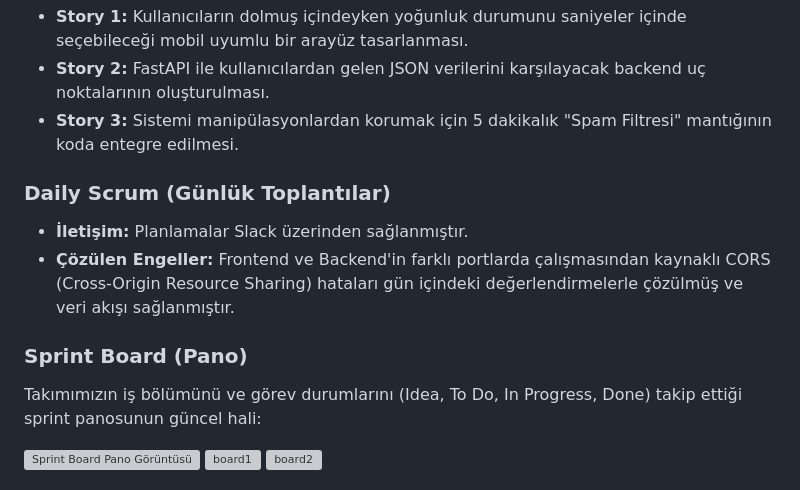
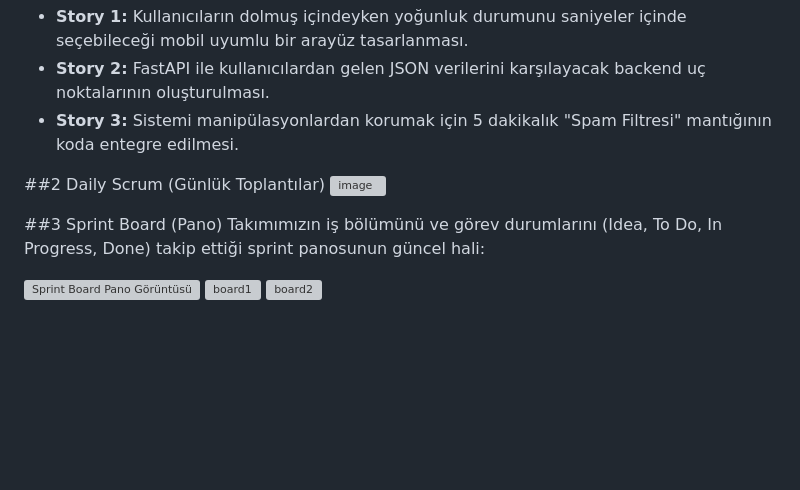
Before and after one commit to grkmh/toplu-tasima-yogunluk-tespiti-uygulamasi, a Markdown page: README.md, the part around one of its changes. GitHub-like rendering; blank space fills up the shorter version; grey boxes are pictures that could not be loaded.

```diff
--- a/README.md
+++ b/README.md
@@ -45,11 +45,12 @@ RotaRadar, kitle kaynaklı (crowdsourced) veri toplama modeliyle çalışan, top
 *   **Story 2:** FastAPI ile kullanıcılardan gelen JSON verilerini karşılayacak backend uç noktalarının oluşturulması.
 *   **Story 3:** Sistemi manipülasyonlardan korumak için 5 dakikalık "Spam Filtresi" mantığının koda entegre edilmesi.
 
-### Daily Scrum (Günlük Toplantılar)
-*   **İletişim:** Planlamalar Slack üzerinden sağlanmıştır.
-*   **Çözülen Engeller:** Frontend ve Backend'in farklı portlarda çalışmasından kaynaklı CORS (Cross-Origin Resource Sharing) hataları gün içindeki değerlendirmelerle çözülmüş ve veri akışı sağlanmıştır.
+##2 Daily Scrum (Günlük Toplantılar)
+<img width="738" height="1600" alt="image" src="https://github.com/user-attachments/assets/66433ce9-9b15-4564-95ba-4090c3d2564d" />
 
-### Sprint Board (Pano)
+
+
+##3 Sprint Board (Pano)
 Takımımızın iş bölümünü ve görev durumlarını (Idea, To Do, In Progress, Done) takip ettiği sprint panosunun güncel hali:
 
 ![Sprint Board Pano Görüntüsü](board.png)
```
Also changed, not shown: other parts of README.md (+1 -1 lines).
